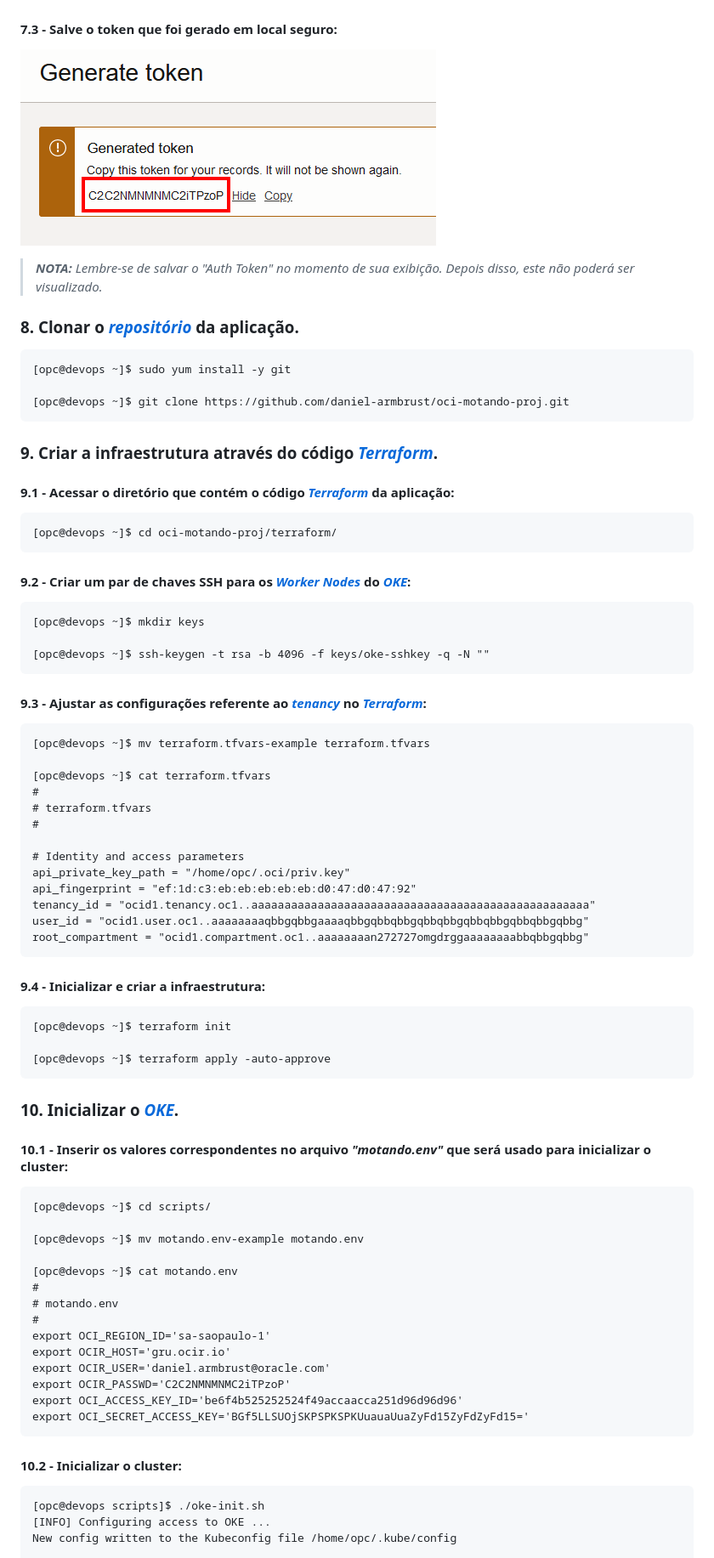
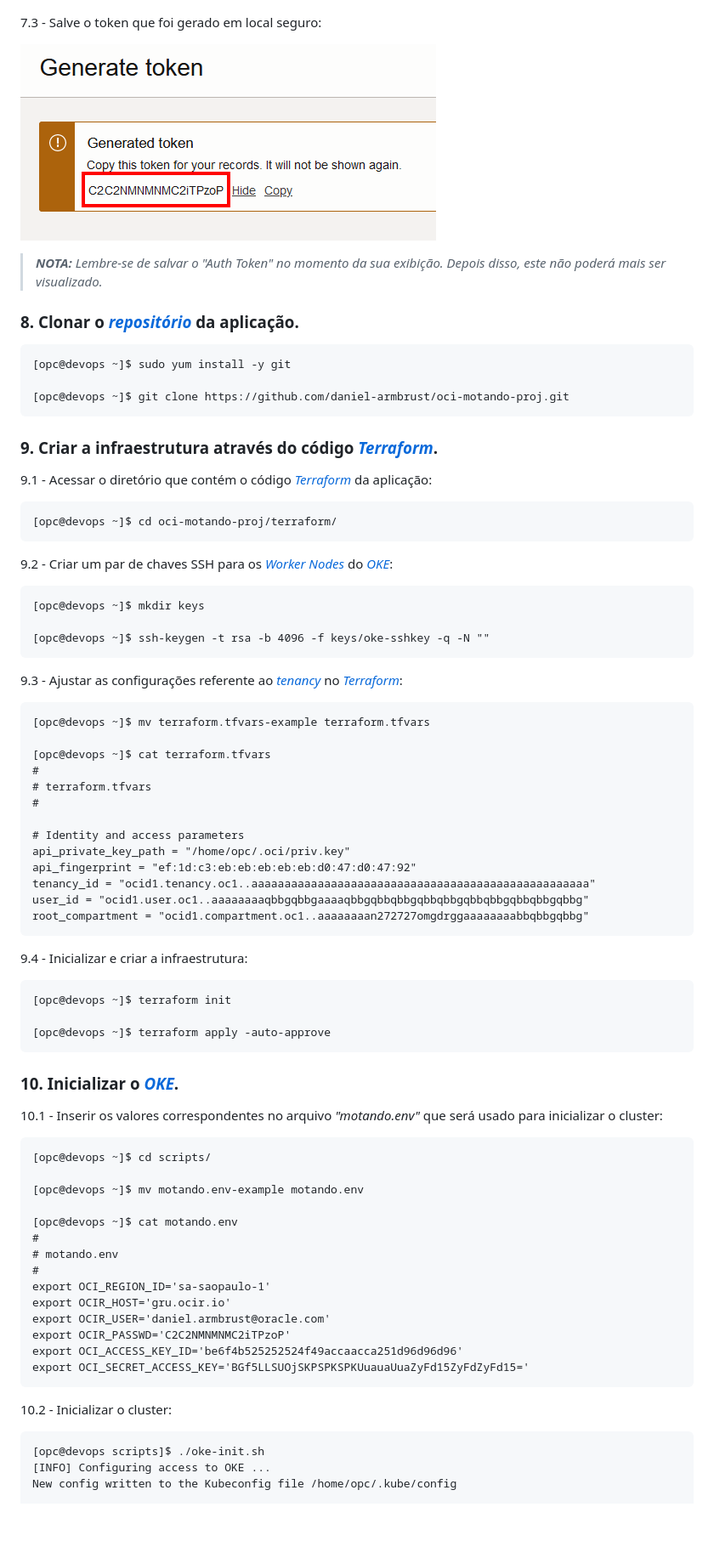
Before and after one commit to daniel-armbrust/oci-motando-proj, a Markdown page: README-pt_br.md, the part around the change printed below. Shown: that part at 85% size. GitHub-like rendering; blank space fills up the shorter version.

````diff
--- a/README-pt_br.md
+++ b/README-pt_br.md
@@ -143,11 +143,11 @@ Docker version 24.0.6, build ed223bc
 
 ![alt_text](./githimgs/auth-token_2.png "Auth Token #2")
 
-#### 7.3 - Salve o token que foi gerado em local seguro:
+7.3 - Salve o token que foi gerado em local seguro:
 
 ![alt_text](./githimgs/auth-token_3.png "Auth Token #3")
 
->_**__NOTA:__** Lembre-se de salvar o _"Auth Token"_ no momento de sua exibição. Depois disso, este não poderá ser visualizado._
+>_**__NOTA:__** Lembre-se de salvar o _"Auth Token"_ no momento da sua exibição. Depois disso, este não poderá mais ser visualizado._
 
 ### 8. Clonar o _[repositório](https://github.com/daniel-armbrust/oci-motando-proj.git)_ da aplicação.
 
@@ -159,13 +159,13 @@ Docker version 24.0.6, build ed223bc
 
 ### 9. Criar a infraestrutura através do código _[Terraform](https://developer.hashicorp.com/terraform/downloads)_.
 
-#### 9.1 - Acessar o diretório que contém o código _[Terraform](https://developer.hashicorp.com/terraform/downloads)_ da aplicação:
+9.1 - Acessar o diretório que contém o código _[Terraform](https://developer.hashicorp.com/terraform/downloads)_ da aplicação:
 
 ```
 [opc@devops ~]$ cd oci-motando-proj/terraform/
 ```
 
-#### 9.2 - Criar um par de chaves SSH para os _[Worker Nodes](https://docs.oracle.com/en-us/iaas/Content/ContEng/Concepts/contengclustersnodes.htm#Node_Pools)_ do _[OKE](https://docs.oracle.com/en-us/iaas/Content/ContEng/home.htm)_:
+9.2 - Criar um par de chaves SSH para os _[Worker Nodes](https://docs.oracle.com/en-us/iaas/Content/ContEng/Concepts/contengclustersnodes.htm#Node_Pools)_ do _[OKE](https://docs.oracle.com/en-us/iaas/Content/ContEng/home.htm)_:
 
 ```
 [opc@devops ~]$ mkdir keys
@@ -173,7 +173,7 @@ Docker version 24.0.6, build ed223bc
 [opc@devops ~]$ ssh-keygen -t rsa -b 4096 -f keys/oke-sshkey -q -N ""
 ```
 
-#### 9.3 - Ajustar as configurações referente ao _[tenancy](https://docs.oracle.com/en-us/iaas/Content/Identity/Tasks/managingtenancy.htm)_ no _[Terraform](https://developer.hashicorp.com/terraform/downloads)_:
+9.3 - Ajustar as configurações referente ao _[tenancy](https://docs.oracle.com/en-us/iaas/Content/Identity/Tasks/managingtenancy.htm)_ no _[Terraform](https://developer.hashicorp.com/terraform/downloads)_:
 
 ```
 [opc@devops ~]$ mv terraform.tfvars-example terraform.tfvars
@@ -191,7 +191,7 @@ user_id = "ocid1.user.oc1..aaaaaaaaqbbgqbbgaaaaqbbgqbbqbbgqbbqbbgqbbqbbgqbbqbbgq
 root_compartment = "ocid1.compartment.oc1..aaaaaaaan272727omgdrggaaaaaaaabbqbbgqbbg"
 ```
 
-#### 9.4 - Inicializar e criar a infraestrutura:
+9.4 - Inicializar e criar a infraestrutura:
 
 ```
 [opc@devops ~]$ terraform init
@@ -201,7 +201,7 @@ root_compartment = "ocid1.compartment.oc1..aaaaaaaan272727omgdrggaaaaaaaabbqbbgq
 
 ### 10. Inicializar o _[OKE](https://docs.oracle.com/en-us/iaas/Content/ContEng/home.htm)_.
 
-#### 10.1 - Inserir os valores correspondentes no arquivo _"motando.env"_ que será usado para inicializar o cluster:
+10.1 - Inserir os valores correspondentes no arquivo _"motando.env"_ que será usado para inicializar o cluster:
 
 ```
 [opc@devops ~]$ cd scripts/
@@ -220,7 +220,7 @@ export OCI_ACCESS_KEY_ID='be6f4b525252524f49accaacca251d96d96d96'
 export OCI_SECRET_ACCESS_KEY='BGf5LLSUOjSKPSPKSPKUuauaUuaZyFd15ZyFdZyFd15='
 ```
 
-#### 10.2 - Inicializar o cluster:
+10.2 - Inicializar o cluster:
 
 ```
 [opc@devops scripts]$ ./oke-init.sh
````
Also changed, not shown: other parts of README-pt_br.md (+19 -19 lines).
